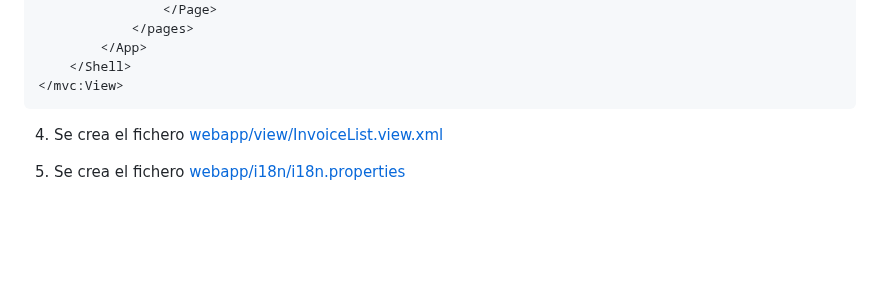
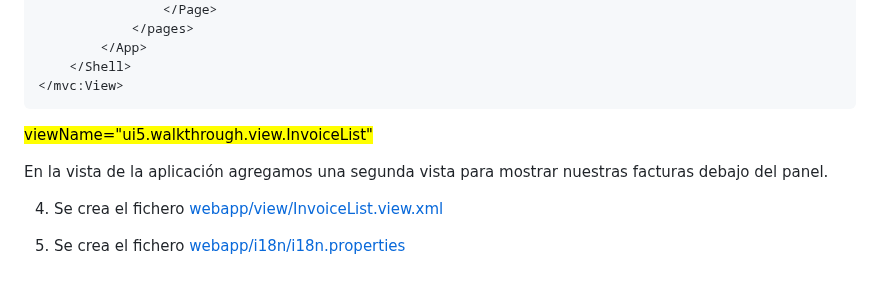
Before and after one commit to robergit88/Walkthrough, a Markdown page: 19 Aggregation Binding/app root folder/detalle.md, the part around the change. Rendered like a GitHub page; blank space fills up the shorter version.

Commit message:
Actualizar detalle.md

````diff
--- a/19 Aggregation Binding/app root folder/detalle.md
+++ b/19 Aggregation Binding/app root folder/detalle.md
@@ -113,6 +113,11 @@ Finalmente, el **JSONModel** instanciado se coloca en el componente como una fac
 </mvc:View>
 ```
 
+<mark>viewName="ui5.walkthrough.view.InvoiceList"</mark>
+
+
+En la vista de la aplicación agregamos una segunda vista para mostrar nuestras facturas debajo del panel.
+
 
 
 4. Se crea el fichero [webapp/view/InvoiceList.view.xml](webapp/view/InvoiceList.view.xml)
````
